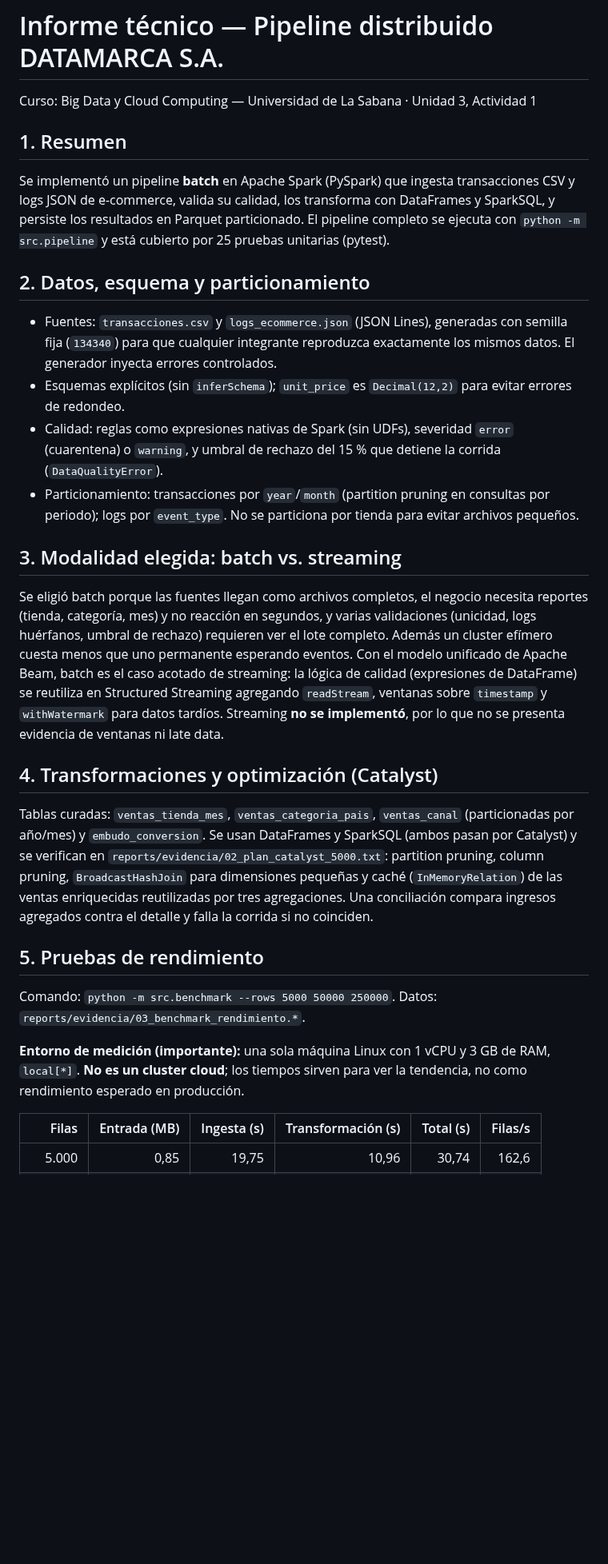
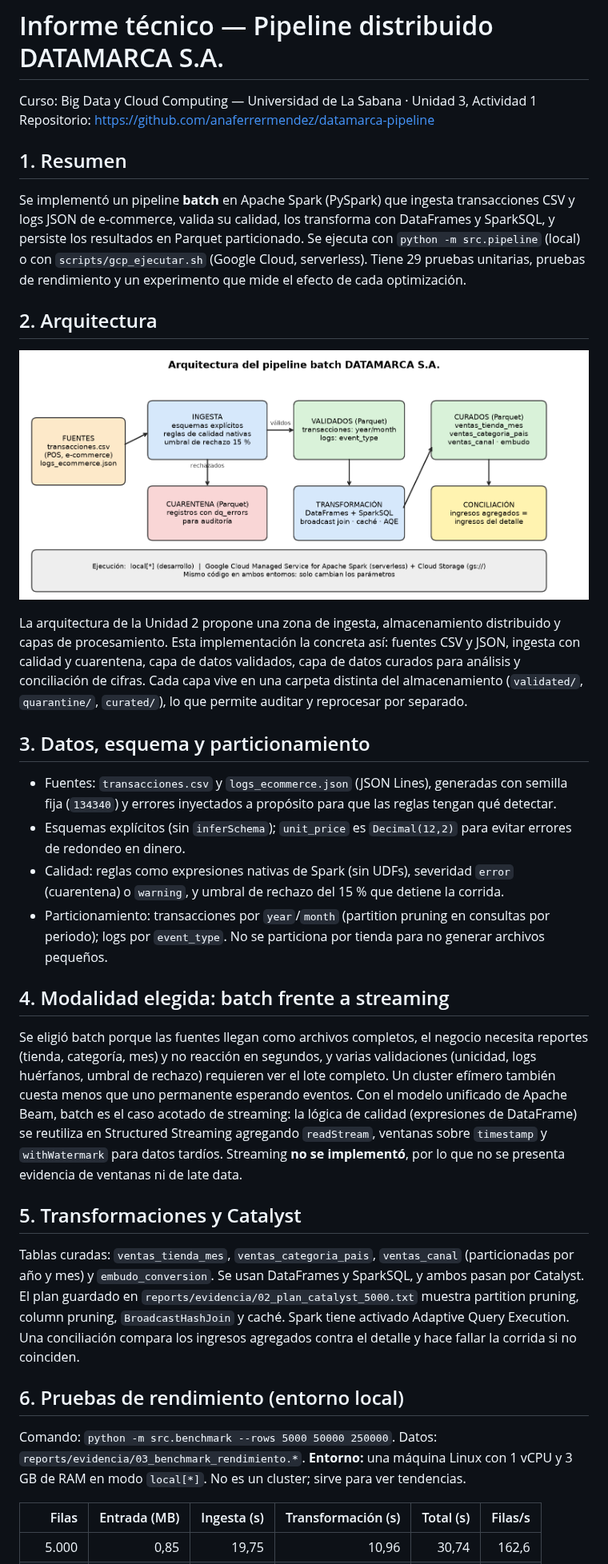
Before and after one commit to anaferrermendez/datamarca-pipeline, a Markdown page: docs/informe_tecnico.md, the part around one of its changes. Shown at 80% size. GitHub-like rendering; pictures changed too: docs/img/arquitectura.png (added); blank space fills up the shorter version.

```diff
--- a/docs/informe_tecnico.md
+++ b/docs/informe_tecnico.md
@@ -1,46 +1,49 @@
 # Informe técnico — Pipeline distribuido DATAMARCA S.A.
 
 Curso: Big Data y Cloud Computing — Universidad de La Sabana · Unidad 3, Actividad 1
+Repositorio: https://github.com/anaferrermendez/datamarca-pipeline
 
 ## 1. Resumen
+Se implementó un pipeline **batch** en Apache Spark (PySpark) que ingesta transacciones CSV y logs JSON de e-commerce,
+valida su calidad, los transforma con DataFrames y SparkSQL, y persiste los resultados en Parquet particionado. Se
+ejecuta con `python -m src.pipeline` (local) o con `scripts/gcp_ejecutar.sh` (Google Cloud, serverless). Tiene 29 pruebas
+unitarias, pruebas de rendimiento y un experimento que mide el efecto de cada optimización.
 
-Se implementó un pipeline **batch** en Apache Spark (PySpark) que ingesta transacciones CSV y logs JSON de e-commerce,
-valida su calidad, los transforma con DataFrames y SparkSQL, y persiste los resultados en Parquet particionado.
-El pipeline completo se ejecuta con `python -m src.pipeline` y está cubierto por 25 pruebas unitarias (pytest).
+## 2. Arquitectura
+![Arquitectura del pipeline](img/arquitectura.png)
 
-## 2. Datos, esquema y particionamiento
+La arquitectura de la Unidad 2 propone una zona de ingesta, almacenamiento distribuido y capas de procesamiento. Esta
+implementación la concreta así: fuentes CSV y JSON, ingesta con calidad y cuarentena, capa de datos validados, capa de
+datos curados para análisis y conciliación de cifras. Cada capa vive en una carpeta distinta del almacenamiento
+(`validated/`, `quarantine/`, `curated/`), lo que permite auditar y reprocesar por separado.
 
-- Fuentes: `transacciones.csv` y `logs_ecommerce.json` (JSON Lines), generadas con semilla fija (`134340`) para que
-  cualquier integrante reproduzca exactamente los mismos datos. El generador inyecta errores controlados.
-- Esquemas explícitos (sin `inferSchema`); `unit_price` es `Decimal(12,2)` para evitar errores de redondeo.
+## 3. Datos, esquema y particionamiento
+- Fuentes: `transacciones.csv` y `logs_ecommerce.json` (JSON Lines), generadas con semilla fija (`134340`) y errores
+  inyectados a propósito para que las reglas tengan qué detectar.
+- Esquemas explícitos (sin `inferSchema`); `unit_price` es `Decimal(12,2)` para evitar errores de redondeo en dinero.
 - Calidad: reglas como expresiones nativas de Spark (sin UDFs), severidad `error` (cuarentena) o `warning`, y umbral de
-  rechazo del 15 % que detiene la corrida (`DataQualityError`).
+  rechazo del 15 % que detiene la corrida.
 - Particionamiento: transacciones por `year`/`month` (partition pruning en consultas por periodo); logs por
-  `event_type`. No se particiona por tienda para evitar archivos pequeños.
+  `event_type`. No se particiona por tienda para no generar archivos pequeños.
 
-## 3. Modalidad elegida: batch vs. streaming
-
+## 4. Modalidad elegida: batch frente a streaming
 Se eligió batch porque las fuentes llegan como archivos completos, el negocio necesita reportes (tienda, categoría,
 mes) y no reacción en segundos, y varias validaciones (unicidad, logs huérfanos, umbral de rechazo) requieren ver el
-lote completo. Además un cluster efímero cuesta menos que uno permanente esperando eventos.
+lote completo. Un cluster efímero también cuesta menos que uno permanente esperando eventos.
 Con el modelo unificado de Apache Beam, batch es el caso acotado de streaming: la lógica de calidad (expresiones de
 DataFrame) se reutiliza en Structured Streaming agregando `readStream`, ventanas sobre `timestamp` y `withWatermark`
-para datos tardíos. Streaming **no se implementó**, por lo que no se presenta evidencia de ventanas ni late data.
+para datos tardíos. Streaming **no se implementó**, por lo que no se presenta evidencia de ventanas ni de late data.
 
-## 4. Transformaciones y optimización (Catalyst)
+## 5. Transformaciones y Catalyst
+Tablas curadas: `ventas_tienda_mes`, `ventas_categoria_pais`, `ventas_canal` (particionadas por año y mes) y
+`embudo_conversion`. Se usan DataFrames y SparkSQL, y ambos pasan por Catalyst. El plan guardado en
+`reports/evidencia/02_plan_catalyst_5000.txt` muestra partition pruning, column pruning, `BroadcastHashJoin` y caché.
+Spark tiene activado Adaptive Query Execution. Una conciliación compara los ingresos agregados contra el detalle y hace
+fallar la corrida si no coinciden.
 
-Tablas curadas: `ventas_tienda_mes`, `ventas_categoria_pais`, `ventas_canal` (particionadas por año/mes) y
-`embudo_conversion`. Se usan DataFrames y SparkSQL (ambos pasan por Catalyst) y se verifican en
-`reports/evidencia/02_plan_catalyst_5000.txt`: partition pruning, column pruning, `BroadcastHashJoin` para
-dimensiones pequeñas y caché (`InMemoryRelation`) de las ventas enriquecidas reutilizadas por tres agregaciones.
-Una conciliación compara ingresos agregados contra el detalle y falla la corrida si no coinciden.
-
-## 5. Pruebas de rendimiento
-
+## 6. Pruebas de rendimiento (entorno local)
 Comando: `python -m src.benchmark --rows 5000 50000 250000`. Datos: `reports/evidencia/03_benchmark_rendimiento.*`.
-
-**Entorno de medición (importante):** una sola máquina Linux con 1 vCPU y 3 GB de RAM, `local[*]`. **No es un cluster
-cloud**; los tiempos sirven para ver la tendencia, no como rendimiento esperado en producción.
+**Entorno:** una máquina Linux con 1 vCPU y 3 GB de RAM en modo `local[*]`. No es un cluster; sirve para ver tendencias.
 
 | Filas | Entrada (MB) | Ingesta (s) | Transformación (s) | Total (s) | Filas/s |
 |---:|---:|---:|---:|---:|---:|
```
Also changed, not shown: other parts of docs/informe_tecnico.md (+56 -25 lines), README.md (+45 -11 lines), docs/despliegue_gcp.md (added, +74 -0 lines), reports/evidencia/04_experimento_optimizacion_232k.md (added, +17 -0 lines), 13 other files.
